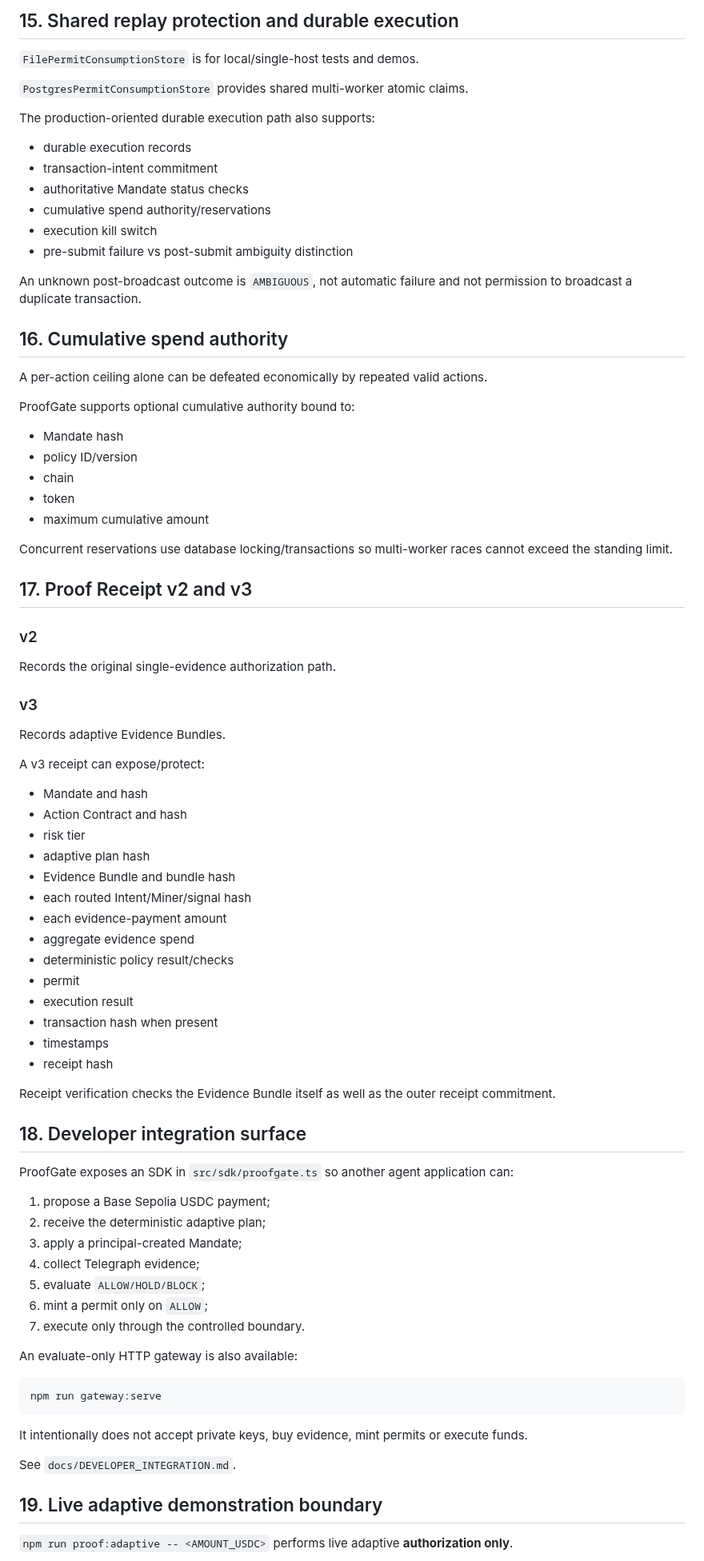
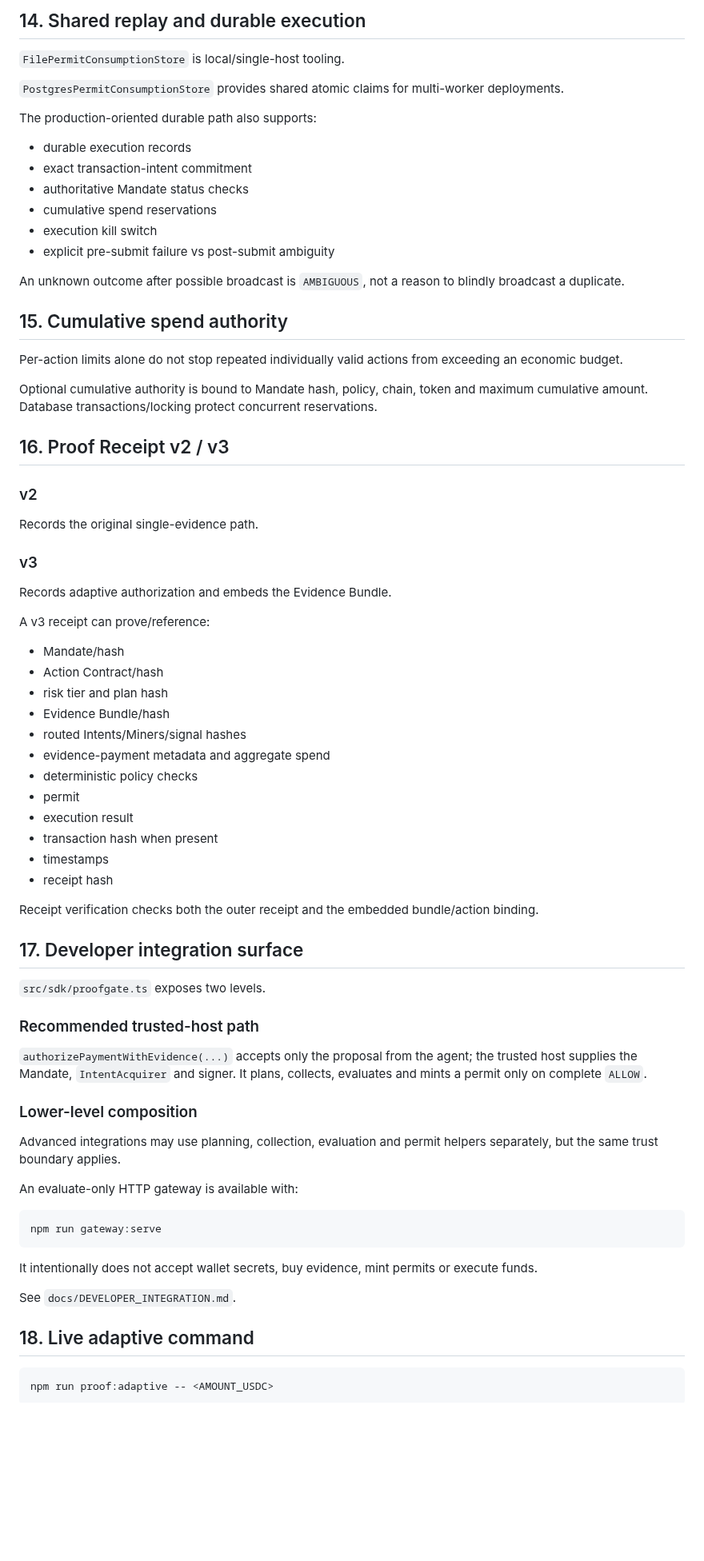
Before and after one commit to emmy16-glitch/auctorail, a Markdown page: docs/ARCHITECTURE.md, the part around one of its changes. Shown at 80% size. GitHub-like rendering; blank space fills up the shorter version.

Commit message:
docs: lock adaptive authorization trust boundaries

````diff
--- a/docs/ARCHITECTURE.md
+++ b/docs/ARCHITECTURE.md
@@ -406,87 +327,77 @@ If the claim store is unavailable, execution fails closed.
 
-## 15. Shared replay protection and durable execution
+## 14. Shared replay and durable execution
 
-`FilePermitConsumptionStore` is for local/single-host tests and demos.
+`FilePermitConsumptionStore` is local/single-host tooling.
 
-`PostgresPermitConsumptionStore` provides shared multi-worker atomic claims.
+`PostgresPermitConsumptionStore` provides shared atomic claims for multi-worker deployments.
 
-The production-oriented durable execution path also supports:
+The production-oriented durable path also supports:
 
 - durable execution records
-- transaction-intent commitment
+- exact transaction-intent commitment
 - authoritative Mandate status checks
-- cumulative spend authority/reservations
+- cumulative spend reservations
 - execution kill switch
-- pre-submit failure vs post-submit ambiguity distinction
+- explicit pre-submit failure vs post-submit ambiguity
 
-An unknown post-broadcast outcome is `AMBIGUOUS`, not automatic failure and not permission to broadcast a duplicate transaction.
+An unknown outcome after possible broadcast is `AMBIGUOUS`, not a reason to blindly broadcast a duplicate.
 
-## 16. Cumulative spend authority
+## 15. Cumulative spend authority
 
-A per-action ceiling alone can be defeated economically by repeated valid actions.
+Per-action limits alone do not stop repeated individually valid actions from exceeding an economic budget.
 
-ProofGate supports optional cumulative authority bound to:
+Optional cumulative authority is bound to Mandate hash, policy, chain, token and maximum cumulative amount. Database transactions/locking protect concurrent reservations.
 
-- Mandate hash
-- policy ID/version
-- chain
-- token
-- maximum cumulative amount
-
-Concurrent reservations use database locking/transactions so multi-worker races cannot exceed the standing limit.
-
-## 17. Proof Receipt v2 and v3
+## 16. Proof Receipt v2 / v3
 
 ### v2
-
-Records the original single-evidence authorization path.
+Records the original single-evidence path.
 
 ### v3
+Records adaptive authorization and embeds the Evidence Bundle.
 
-Records adaptive Evidence Bundles.
+A v3 receipt can prove/reference:
 
-A v3 receipt can expose/protect:
-
-- Mandate and hash
-- Action Contract and hash
-- risk tier
-- adaptive plan hash
-- Evidence Bundle and bundle hash
-- each routed Intent/Miner/signal hash
-- each evidence-payment amount
-- aggregate evidence spend
-- deterministic policy result/checks
+- Mandate/hash
+- Action Contract/hash
+- risk tier and plan hash
+- Evidence Bundle/hash
+- routed Intents/Miners/signal hashes
+- evidence-payment metadata and aggregate spend
+- deterministic policy checks
 - permit
 - execution result
 - transaction hash when present
 - timestamps
 - receipt hash
 
-Receipt verification checks the Evidence Bundle itself as well as the outer receipt commitment.
+Receipt verification checks both the outer receipt and the embedded bundle/action binding.
 
-## 18. Developer integration surface
+## 17. Developer integration surface
 
-ProofGate exposes an SDK in `src/sdk/proofgate.ts` so another agent application can:
+`src/sdk/proofgate.ts` exposes two levels.
 
-1. propose a Base Sepolia USDC payment;
-2. receive the deterministic adaptive plan;
-3. apply a principal-created Mandate;
-4. collect Telegraph evidence;
-5. evaluate `ALLOW/HOLD/BLOCK`;
-6. mint a permit only on `ALLOW`;
-7. execute only through the controlled boundary.
+### Recommended trusted-host path
 
-An evaluate-only HTTP gateway is also available:
+`authorizePaymentWithEvidence(...)` accepts only the proposal from the agent; the trusted host supplies the Mandate, `IntentAcquirer` and signer. It plans, collects, evaluates and mints a permit only on complete `ALLOW`.
+
+### Lower-level composition
+
+Advanced integrations may use planning, collection, evaluation and permit helpers separately, but the same trust boundary applies.
+
+An evaluate-only HTTP gateway is available with:
 
 ```bash
 npm run gateway:serve
 ```
 
-It intentionally does not accept private keys, buy evidence, mint permits or execute funds.
+It intentionally does not accept wallet secrets, buy evidence, mint permits or execute funds.
 
 See `docs/DEVELOPER_INTEGRATION.md`.
 
-## 19. Live adaptive demonstration boundary
+## 18. Live adaptive command
 
-`npm run proof:adaptive -- <AMOUNT_USDC>` performs live adaptive **authorization only**.
+```bash
+npm run proof:adaptive -- <AMOUNT_USDC>
+```
 
````
Also changed, not shown: other parts of docs/ARCHITECTURE.md (+161 -245 lines).
